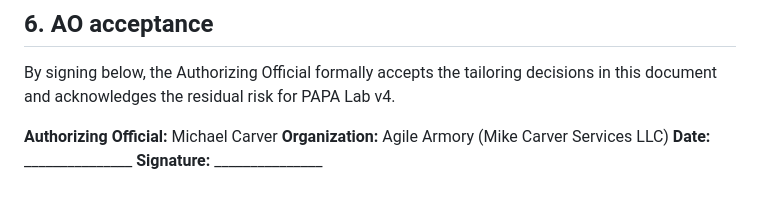
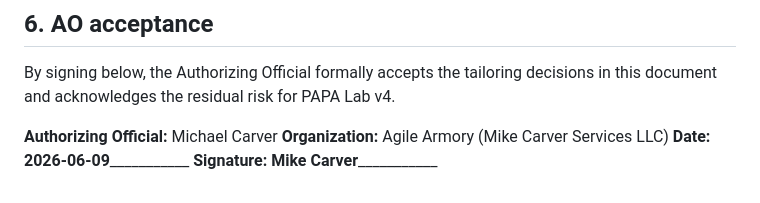
Before and after one commit to mcarver316/Main, a Markdown page: docs/STIG_TAILORING.md, the part around the change. GitHub-like rendering.

```diff
--- a/docs/STIG_TAILORING.md
+++ b/docs/STIG_TAILORING.md
@@ -76,5 +76,5 @@ this document and acknowledges the residual risk for PAPA Lab v4.
 
 **Authorizing Official:** Michael Carver
 **Organization:** Agile Armory (Mike Carver Services LLC)
-**Date:** _______________
-**Signature:** _______________
+**Date:** __2026-06-09_____________
+**Signature:** __Mike Carver_____________
```
Also changed, not shown: docs/SAP_SAR_PAPA_Lab_v4.md (+3 -3 lines).
